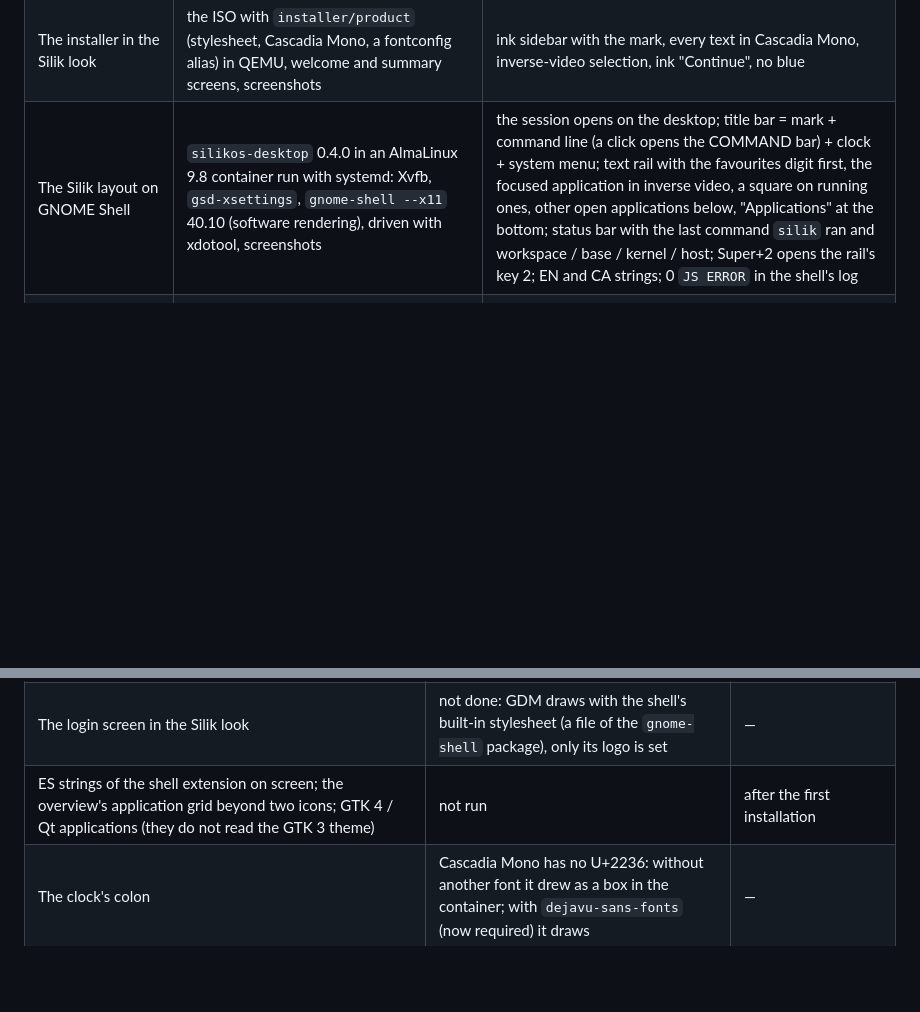
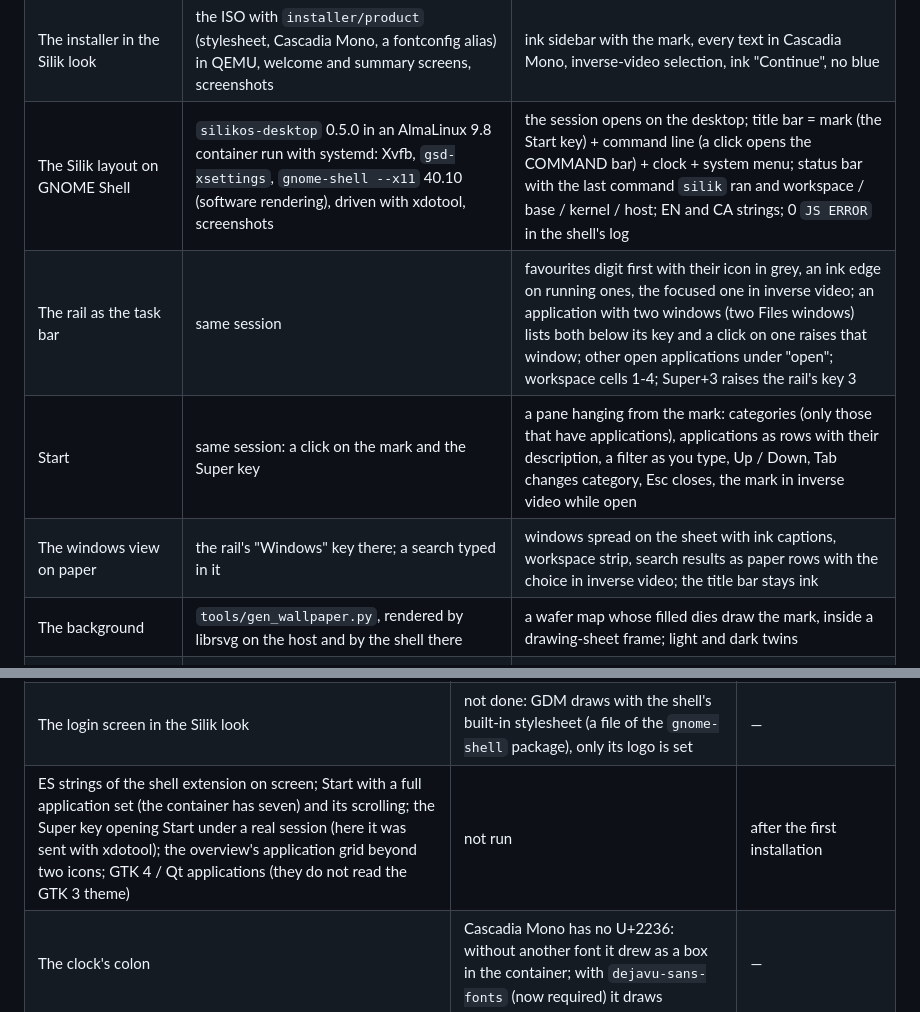
Before and after one commit to BTomeu/SilikOs, a Markdown page: docs/STATUS.md, 2 parts joined by grey strips. GitHub-like rendering; blank space fills up the shorter version.

```diff
--- a/docs/STATUS.md
+++ b/docs/STATUS.md
@@ -25,7 +25,11 @@ Docker Hub, repo.almalinux.org, dl.fedoraproject.org and vault.centos.org).
 | The installer says SilikOS | the rebuilt ISO (label `SilikOS-9-8-x86_64`, `images/product.img`) in QEMU: UEFI menu, welcome and summary screens, screenshots | "Install SilikOS 9.8", "WELCOME TO SILIKOS 9.8", "SILIKOS 9.8 INSTALLATION", the SilikOS sidebar and logo; network, source and Workstation selection still resolve with the SilikOS product configuration |
 | The installed system's names | `silikos-branding` 0.2.0 on AlmaLinux 9.8 (container, `dnf install`) | `PRETTY_NAME="SilikOS 9.8"`, boot entries "SilikOS (kernel) 9.8", `ID` / `VERSION_ID` / `/etc/redhat-release` untouched, `dnf` works; a reinstall of the base's release package re-applies the names (trigger); `identity base` / `silikos` switch; removal restores the base's file and boot splash theme |
 | The installer in the Silik look | the ISO with `installer/product` (stylesheet, Cascadia Mono, a fontconfig alias) in QEMU, welcome and summary screens, screenshots | ink sidebar with the mark, every text in Cascadia Mono, inverse-video selection, ink "Continue", no blue |
-| The Silik layout on GNOME Shell | `silikos-desktop` 0.4.0 in an AlmaLinux 9.8 container run with systemd: Xvfb, `gsd-xsettings`, `gnome-shell --x11` 40.10 (software rendering), driven with xdotool, screenshots | the session opens on the desktop; title bar = mark + command line (a click opens the COMMAND bar) + clock + system menu; text rail with the favourites digit first, the focused application in inverse video, a square on running ones, other open applications below, "Applications" at the bottom; status bar with the last command `silik` ran and workspace / base / kernel / host; Super+2 opens the rail's key 2; EN and CA strings; 0 `JS ERROR` in the shell's log |
+| The Silik layout on GNOME Shell | `silikos-desktop` 0.5.0 in an AlmaLinux 9.8 container run with systemd: Xvfb, `gsd-xsettings`, `gnome-shell --x11` 40.10 (software rendering), driven with xdotool, screenshots | the session opens on the desktop; title bar = mark (the Start key) + command line (a click opens the COMMAND bar) + clock + system menu; status bar with the last command `silik` ran and workspace / base / kernel / host; EN and CA strings; 0 `JS ERROR` in the shell's log |
+| The rail as the task bar | same session | favourites digit first with their icon in grey, an ink edge on running ones, the focused one in inverse video; an application with two windows (two Files windows) lists both below its key and a click on one raises that window; other open applications under "open"; workspace cells 1-4; Super+3 raises the rail's key 3 |
+| Start | same session: a click on the mark and the Super key | a pane hanging from the mark: categories (only those that have applications), applications as rows with their description, a filter as you type, Up / Down, Tab changes category, Esc closes, the mark in inverse video while open |
+| The windows view on paper | the rail's "Windows" key there; a search typed in it | windows spread on the sheet with ink captions, workspace strip, search results as paper rows with the choice in inverse video; the title bar stays ink |
+| The background | `tools/gen_wallpaper.py`, rendered by librsvg on the host and by the shell there | a wafer map whose filled dies draw the mark, inside a drawing-sheet frame; light and dark twins |
 | The GTK theme without Adwaita's blue | `/usr/libexec/silikos/gtk-theme` there (GTK 3.24.31): the theme is made from libgtk-3's own stylesheet; `gtk3-widget-factory`, Files, gedit, screenshots | 0 occurrences of the accent colour in the result; checks, radios, switches, scales, progress bars, tabs, focus rings and selection are ink; ink title bars on client-side (Files, gedit) and on window-manager decorated windows (xterm) |
 | The shell theme | `/usr/libexec/silikos/shell-theme` there, user-theme extension, screenshots | ink panel and menus in Cascadia Mono, square menus without the pointer, calendar with today in inverse video, the base's logo gone from the panel |
 
@@ -45,7 +49,7 @@ Two bugs were found by running `silik eda` for real and fixed: the vault reposit
 | Places that still name the base | by design: the package source URL in the installer, repository names in `dnf`, `/etc/redhat-release`, `ID=` | — |
 | The desktop in a real login session (GDM, the Super+Space key binding through gnome-settings-daemon, X11 as the default, the login logo, a hardware-accelerated shell, HiDPI scaling of the rail and status bar, several monitors, a full-screen window) | the shell was run by hand in a container, without GDM or a session manager; one 1440x900 screen, scale 1 | after the first installation |
 | The login screen in the Silik look | not done: GDM draws with the shell's built-in stylesheet (a file of the `gnome-shell` package), only its logo is set | — |
-| ES strings of the shell extension on screen; the overview's application grid beyond two icons; GTK 4 / Qt applications (they do not read the GTK 3 theme) | not run | after the first installation |
+| ES strings of the shell extension on screen; Start with a full application set (the container has seven) and its scrolling; the Super key opening Start under a real session (here it was sent with xdotool); the overview's application grid beyond two icons; GTK 4 / Qt applications (they do not read the GTK 3 theme) | not run | after the first installation |
 | The clock's colon | Cascadia Mono has no U+2236: without another font it drew as a box in the container; with `dejavu-sans-fonts` (now required) it draws | — |
 | `silik eda create` with podman itself (`--userns keep-id`, the home folder and X authority mounts), `import-vm` (libguestfs) | Docker stood in for podman here; no libguestfs | the Ryzen machine |
 | Cadence / Synopsys tools | no installers or licences | the owner |
```
Also changed, not shown: CLAUDE.md (+2 -1 lines), README.md (+2 -0 lines), docs/img/desktop.png, docs/img/start.png (added), 8 other files.
